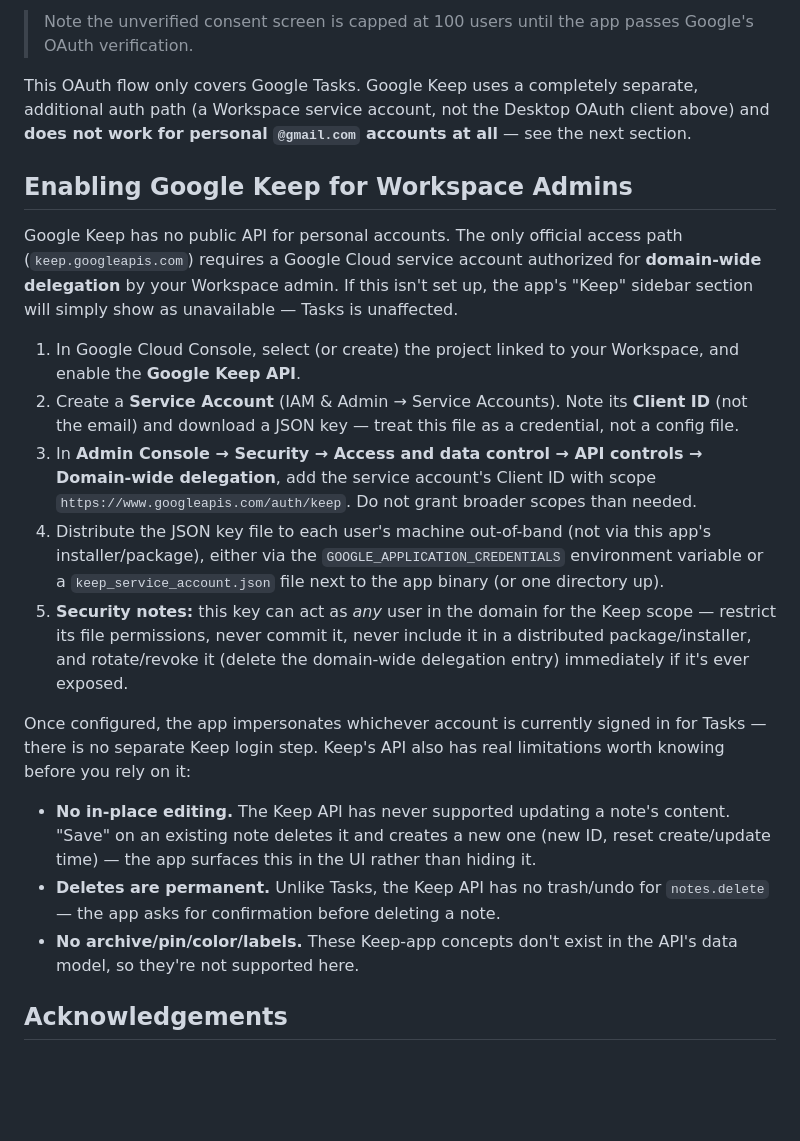
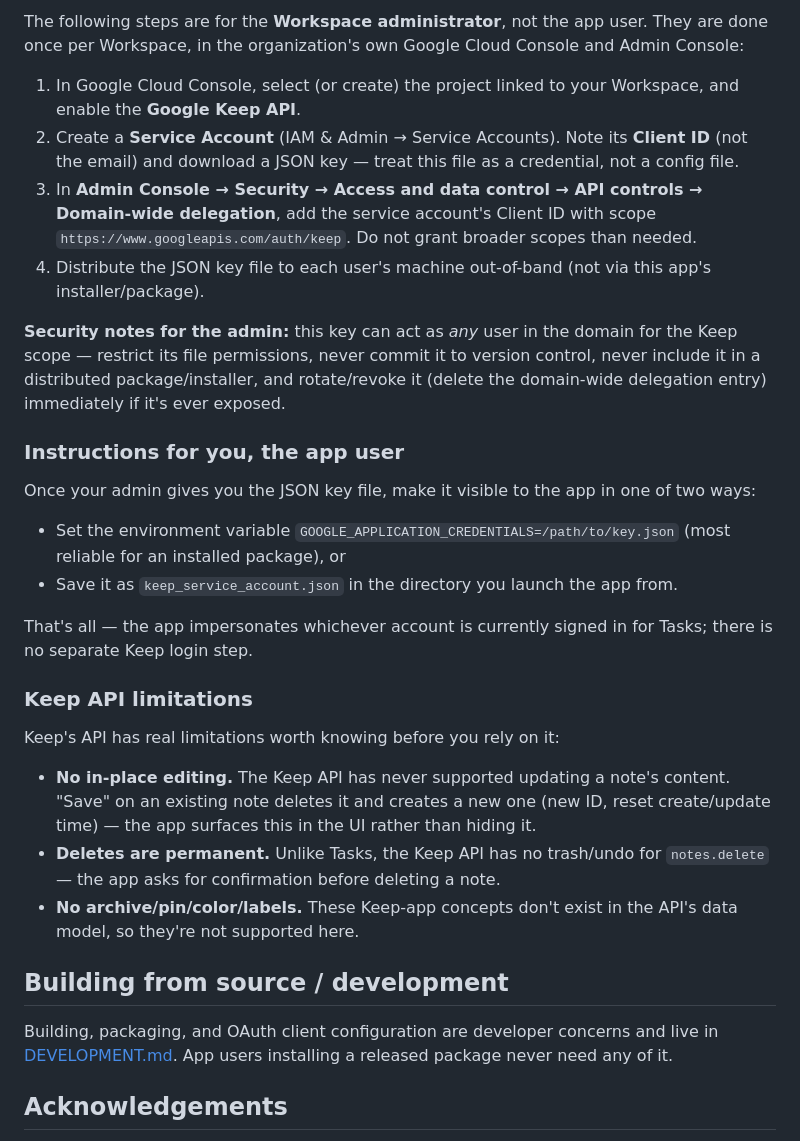
Before and after one commit to jack-mcmurdo/google_tasks_imgui, a Markdown page: README.md, the part around one of its changes. Rendered like a GitHub page; blank space fills up the shorter version.

```diff
--- a/README.md
+++ b/README.md
@@ -73,17 +49,7 @@ URI `http://127.0.0.1:8080/` if you don't want to reuse the project's.
 
-> Note the unverified consent screen is capped at 100 users until the app passes
-> Google's OAuth verification.
-
-This OAuth flow only covers Google Tasks. Google Keep uses a completely separate,
-additional auth path (a Workspace service account, not the Desktop OAuth client above)
-and **does not work for personal `@gmail.com` accounts at all** — see the next section.
-
-## Enabling Google Keep for Workspace Admins
-
-Google Keep has no public API for personal accounts. The only official access path
-(`keep.googleapis.com`) requires a Google Cloud service account authorized for
-**domain-wide delegation** by your Workspace admin. If this isn't set up, the app's
-"Keep" sidebar section will simply show as unavailable — Tasks is unaffected.
+The following steps are for the **Workspace administrator**, not the app user. They
+are done once per Workspace, in the organization's own Google Cloud Console and Admin
+Console:
 
 1. In Google Cloud Console, select (or create) the project linked to your Workspace,
    and enable the **Google Keep API**.
@@ -94,17 +60,28 @@ Google Keep has no public API for personal accounts. The only official access pa
    Domain-wide delegation**, add the service account's Client ID with scope
    `https://www.googleapis.com/auth/keep`. Do not grant broader scopes than needed.
 4. Distribute the JSON key file to each user's machine out-of-band (not via this app's
-   installer/package), either via the `GOOGLE_APPLICATION_CREDENTIALS` environment
-   variable or a `keep_service_account.json` file next to the app binary (or one
-   directory up).
-5. **Security notes:** this key can act as *any* user in the domain for the Keep scope —
-   restrict its file permissions, never commit it, never include it in a distributed
-   package/installer, and rotate/revoke it (delete the domain-wide delegation entry)
-   immediately if it's ever exposed.
+   installer/package).
 
-Once configured, the app impersonates whichever account is currently signed in for
-Tasks — there is no separate Keep login step. Keep's API also has real limitations
-worth knowing before you rely on it:
+**Security notes for the admin:** this key can act as *any* user in the domain for the
+Keep scope — restrict its file permissions, never commit it to version control, never
+include it in a distributed package/installer, and rotate/revoke it (delete the
+domain-wide delegation entry) immediately if it's ever exposed.
+
+### Instructions for you, the app user
+
+Once your admin gives you the JSON key file, make it visible to the app in one of two
+ways:
+
+- Set the environment variable `GOOGLE_APPLICATION_CREDENTIALS=/path/to/key.json`
+  (most reliable for an installed package), or
+- Save it as `keep_service_account.json` in the directory you launch the app from.
+
+That's all — the app impersonates whichever account is currently signed in for Tasks;
+there is no separate Keep login step.
+
+### Keep API limitations
+
+Keep's API has real limitations worth knowing before you rely on it:
 
 - **No in-place editing.** The Keep API has never supported updating a note's content.
   "Save" on an existing note deletes it and creates a new one (new ID, reset
@@ -114,6 +91,12 @@ worth knowing before you rely on it:
 - **No archive/pin/color/labels.** These Keep-app concepts don't exist in the API's
   data model, so they're not supported here.
 
+## Building from source / development
+
+Building, packaging, and OAuth client configuration are developer concerns and live in
+[DEVELOPMENT.md](DEVELOPMENT.md). App users installing a released package never need
+any of it.
+
 ## Acknowledgements
 
 Feature inspiration directly modeled after the robust work done in [google-task-desktop](https://github.com/codad5/google-task-desktop) by author `codad5`.
```
Also changed, not shown: other parts of README.md (+29 -53 lines), DEVELOPMENT.md (added, +94 -0 lines).
